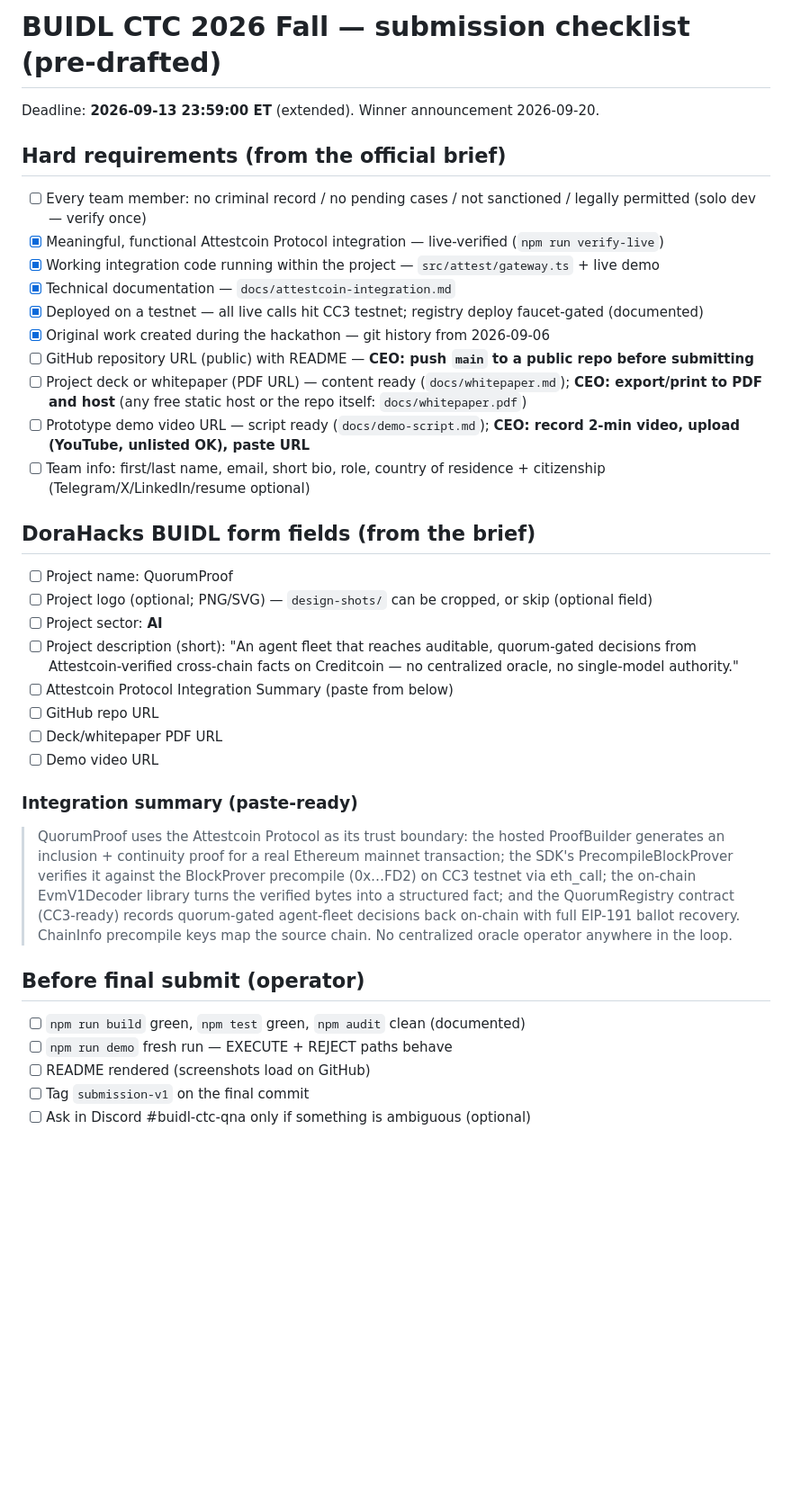
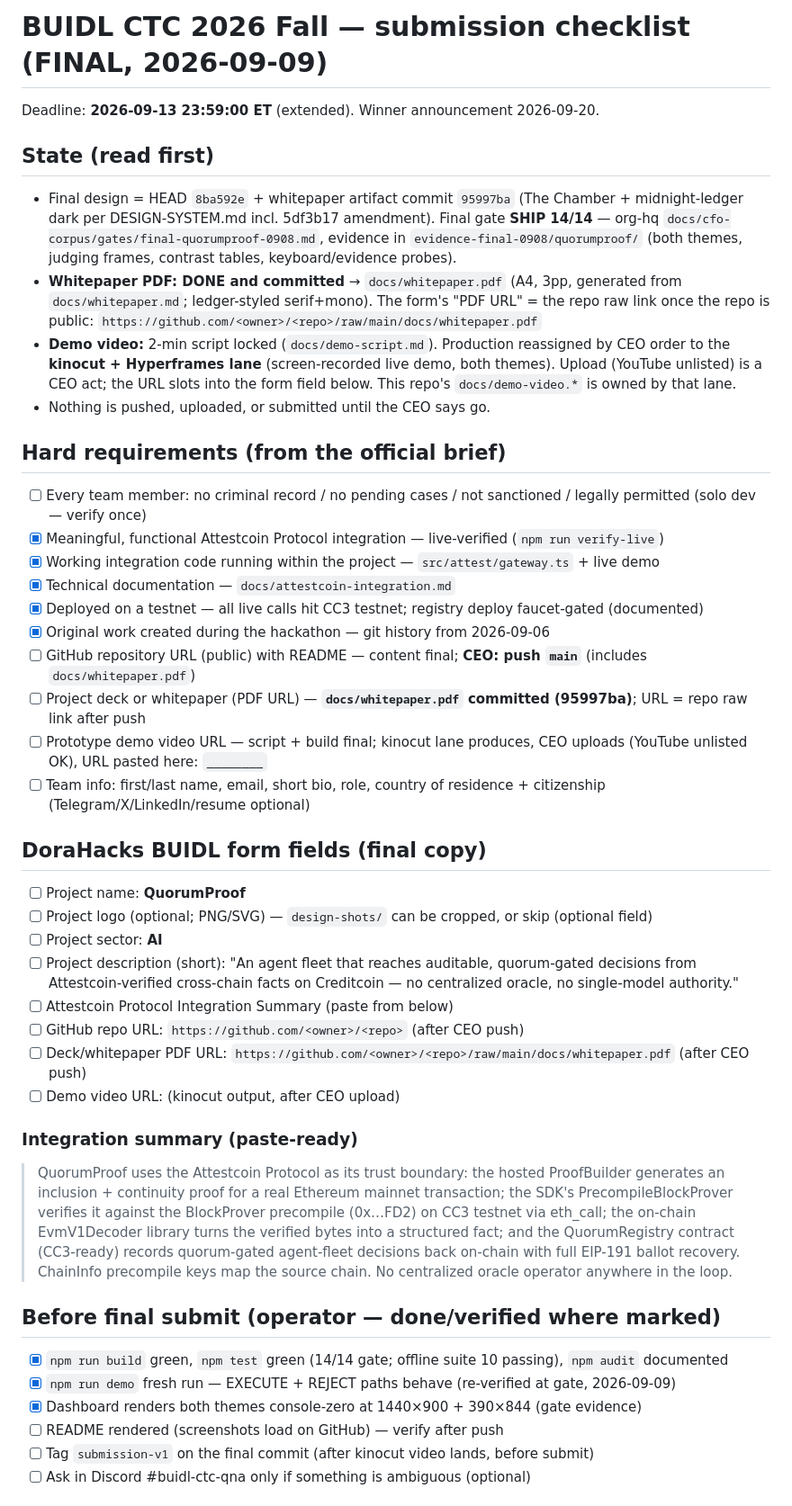
Before and after one commit to simongonzalezdc/quorumproof, a Markdown page: docs/submission-checklist.md, the part around one of its changes. Shown at 90% size. Rendered like a GitHub page; blank space fills up the shorter version.

Commit message:
Submission checklist FINAL: fields locked to final design (whitepaper.pdf path slotted, kinocut video lane noted), CEO-act list exact (5)

```diff
--- a/docs/submission-checklist.md
+++ b/docs/submission-checklist.md
@@ -1,6 +1,13 @@
-# BUIDL CTC 2026 Fall — submission checklist (pre-drafted)
+# BUIDL CTC 2026 Fall — submission checklist (FINAL, 2026-09-09)
 
 Deadline: **2026-09-13 23:59:00 ET** (extended). Winner announcement 2026-09-20.
+
+## State (read first)
+- Final design = HEAD `8ba592e` + whitepaper artifact commit `95997ba` (The Chamber + midnight-ledger dark per DESIGN-SYSTEM.md incl. 5df3b17 amendment). Final gate **SHIP 14/14** — org-hq `docs/cfo-corpus/gates/final-quorumproof-0908.md`, evidence in `evidence-final-0908/quorumproof/` (both themes, judging frames, contrast tables, keyboard/evidence probes).
+- **Whitepaper PDF: DONE and committed** → `docs/whitepaper.pdf` (A4, 3pp, generated from `docs/whitepaper.md`; ledger-styled serif+mono). The form's "PDF URL" = the repo raw link once the repo is public:
+  `https://github.com/<owner>/<repo>/raw/main/docs/whitepaper.pdf`
+- **Demo video:** 2-min script locked (`docs/demo-script.md`). Production reassigned by CEO order to the **kinocut + Hyperframes lane** (screen-recorded live demo, both themes). Upload (YouTube unlisted) is a CEO act; the URL slots into the form field below. This repo's `docs/demo-video.*` is owned by that lane.
+- Nothing is pushed, uploaded, or submitted until the CEO says go.
 
 ## Hard requirements (from the official brief)
 - [ ] Every team member: no criminal record / no pending cases / not sanctioned / legally permitted (solo dev — verify once)
@@ -9,20 +16,20 @@ Deadline: **2026-09-13 23:59:00 ET** (extended). Winner announcement 2026-09-20.
 - [x] Technical documentation — `docs/attestcoin-integration.md`
 - [x] Deployed on a testnet — all live calls hit CC3 testnet; registry deploy faucet-gated (documented)
 - [x] Original work created during the hackathon — git history from 2026-09-06
-- [ ] GitHub repository URL (public) with README — **CEO: push `main` to a public repo before submitting**
-- [ ] Project deck or whitepaper (PDF URL) — content ready (`docs/whitepaper.md`); **CEO: export/print to PDF and host** (any free static host or the repo itself: `docs/whitepaper.pdf`)
-- [ ] Prototype demo video URL — script ready (`docs/demo-script.md`); **CEO: record 2-min video, upload (YouTube, unlisted OK), paste URL**
+- [ ] GitHub repository URL (public) with README — content final; **CEO: push `main`** (includes `docs/whitepaper.pdf`)
+- [ ] Project deck or whitepaper (PDF URL) — **`docs/whitepaper.pdf` committed (95997ba)**; URL = repo raw link after push
+- [ ] Prototype demo video URL — script + build final; kinocut lane produces, CEO uploads (YouTube unlisted OK), URL pasted here: `________`
 - [ ] Team info: first/last name, email, short bio, role, country of residence + citizenship (Telegram/X/LinkedIn/resume optional)
 
-## DoraHacks BUIDL form fields (from the brief)
-- [ ] Project name: QuorumProof
+## DoraHacks BUIDL form fields (final copy)
+- [ ] Project name: **QuorumProof**
 - [ ] Project logo (optional; PNG/SVG) — `design-shots/` can be cropped, or skip (optional field)
 - [ ] Project sector: **AI**
 - [ ] Project description (short): "An agent fleet that reaches auditable, quorum-gated decisions from Attestcoin-verified cross-chain facts on Creditcoin — no centralized oracle, no single-model authority."
 - [ ] Attestcoin Protocol Integration Summary (paste from below)
-- [ ] GitHub repo URL
-- [ ] Deck/whitepaper PDF URL
-- [ ] Demo video URL
+- [ ] GitHub repo URL: `https://github.com/<owner>/<repo>` (after CEO push)
+- [ ] Deck/whitepaper PDF URL: `https://github.com/<owner>/<repo>/raw/main/docs/whitepaper.pdf` (after CEO push)
+- [ ] Demo video URL: (kinocut output, after CEO upload)
 
 ### Integration summary (paste-ready)
 > QuorumProof uses the Attestcoin Protocol as its trust boundary: the hosted
@@ -34,10 +41,11 @@ Deadline: **2026-09-13 23:59:00 ET** (extended). Winner announcement 2026-09-20.
 > back on-chain with full EIP-191 ballot recovery. ChainInfo precompile keys map
 > the source chain. No centralized oracle operator anywhere in the loop.
 
-## Before final submit (operator)
-- [ ] `npm run build` green, `npm test` green, `npm audit` clean (documented)
-- [ ] `npm run demo` fresh run — EXECUTE + REJECT paths behave
-- [ ] README rendered (screenshots load on GitHub)
-- [ ] Tag `submission-v1` on the final commit
+## Before final submit (operator — done/verified where marked)
+- [x] `npm run build` green, `npm test` green (14/14 gate; offline suite 10 passing), `npm audit` documented
+- [x] `npm run demo` fresh run — EXECUTE + REJECT paths behave (re-verified at gate, 2026-09-09)
+- [x] Dashboard renders both themes console-zero at 1440×900 + 390×844 (gate evidence)
+- [ ] README rendered (screenshots load on GitHub) — verify after push
+- [ ] Tag `submission-v1` on the final commit (after kinocut video lands, before submit)
 - [ ] Ask in Discord #buidl-ctc-qna only if something is ambiguous (optional)
 
```
Also changed, not shown: other parts of docs/submission-checklist.md (+6 -13 lines).
